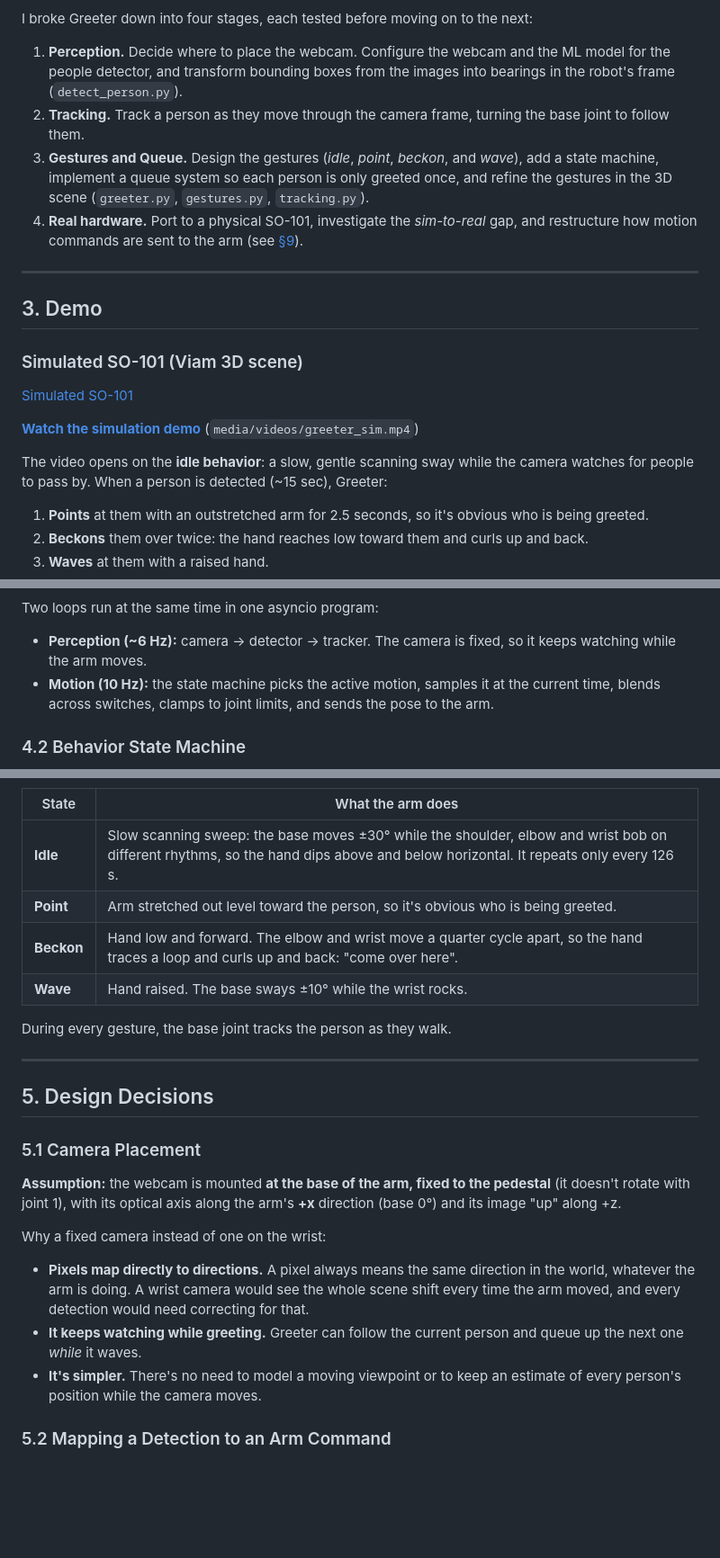
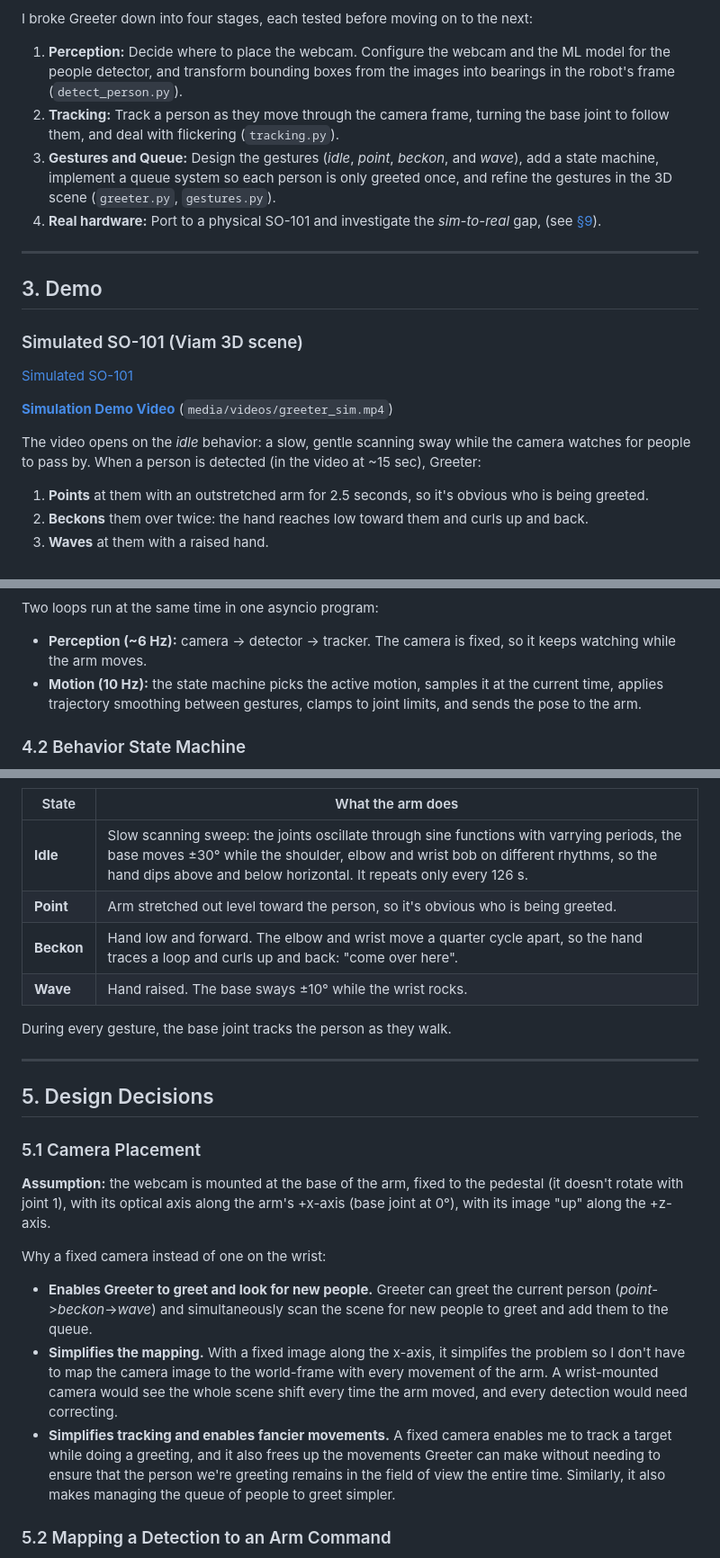
Before and after one commit to cameron-lerch/ViamGreeter, a Markdown page: README.md, 3 parts joined by grey strips. Shown at 90% size. GitHub-like rendering; blank space fills up the shorter version.

Commit message:
syncing some more changes to the README and updated some comments in the code for clarity

```diff
--- a/README.md
+++ b/README.md
@@ -77,10 +77,10 @@ As I experiment with different approaches, I keep a notebook nearby to document
 
 I broke Greeter down into four stages, each tested before moving on to the next:
 
-1. **Perception.** Decide where to place the webcam. Configure the webcam and the ML model for the people detector, and transform bounding boxes from the images into bearings in the robot's frame (`detect_person.py`).
-2. **Tracking.** Track a person as they move through the camera frame, turning the base joint to follow them.
-3. **Gestures and Queue.** Design the gestures (*idle*, *point*, *beckon*, and *wave*), add a state machine, implement a queue system so each person is only greeted once, and refine the gestures in the 3D scene (`greeter.py`, `gestures.py`, `tracking.py`).
-4. **Real hardware.** Port to a physical SO-101, investigate the *sim-to-real* gap, and restructure how motion commands are sent to the arm (see [§9](#9-moving-to-a-real-robot)).
+1. **Perception:** Decide where to place the webcam. Configure the webcam and the ML model for the people detector, and transform bounding boxes from the images into bearings in the robot's frame (`detect_person.py`).
+2. **Tracking:** Track a person as they move through the camera frame, turning the base joint to follow them, and deal with flickering (`tracking.py`).
+3. **Gestures and Queue:** Design the gestures (*idle*, *point*, *beckon*, and *wave*), add a state machine, implement a queue system so each person is only greeted once, and refine the gestures in the 3D scene (`greeter.py`, `gestures.py`).
+4. **Real hardware:** Port to a physical SO-101 and investigate the *sim-to-real* gap, (see [§9](#9-moving-to-a-real-robot)).
 
 ---
 
@@ -89,9 +89,9 @@ I broke Greeter down into four stages, each tested before moving on to the next:
 ### Simulated SO-101 (Viam 3D scene)
 [Simulated SO-101](https://github.com/user-attachments/assets/957f2d4b-a655-4539-b3ad-b83c1ff9707a)
 
-**[Watch the simulation demo](media/videos/greeter_sim.mp4)** (`media/videos/greeter_sim.mp4`)
+**[Simulation Demo Video](media/videos/greeter_sim.mp4)** (`media/videos/greeter_sim.mp4`)
 
-The video opens on the **idle behavior**: a slow, gentle scanning sway while the camera watches for people to pass by. When a person is detected (~15 sec), Greeter:
+The video opens on the *idle* behavior: a slow, gentle scanning sway while the camera watches for people to pass by. When a person is detected (in the video at ~15 sec), Greeter:
 
 1. **Points** at them with an outstretched arm for 2.5 seconds, so it's obvious who is being greeted.
 2. **Beckons** them over twice: the hand reaches low toward them and curls up and back.
@@ -152,7 +128,7 @@ flowchart LR
 Two loops run at the same time in one asyncio program:
 
 - **Perception (~6 Hz):** camera → detector → tracker. The camera is fixed, so it keeps watching while the arm moves.
-- **Motion (10 Hz):** the state machine picks the active motion, samples it at the current time, blends across switches, clamps to joint limits, and sends the pose to the arm.
+- **Motion (10 Hz):** the state machine picks the active motion, samples it at the current time, applies trajectory smoothing between gestures, clamps to joint limits, and sends the pose to the arm.
 
 ### 4.2 Behavior State Machine
 
@@ -170,7 +138,7 @@ stateDiagram-v2
 
 | State | What the arm does |
 |---|---|
-| **Idle** | Slow scanning sweep: the base moves ±30° while the shoulder, elbow and wrist bob on different rhythms, so the hand dips above and below horizontal. It repeats only every 126 s. |
+| **Idle** | Slow scanning sweep: the joints oscillate through sine functions with varrying periods, the base moves ±30° while the shoulder, elbow and wrist bob on different rhythms, so the hand dips above and below horizontal. It repeats only every 126 s. |
 | **Point** | Arm stretched out level toward the person, so it's obvious who is being greeted. |
 | **Beckon** | Hand low and forward. The elbow and wrist move a quarter cycle apart, so the hand traces a loop and curls up and back: "come over here". |
 | **Wave** | Hand raised. The base sways ±10° while the wrist rocks. |
@@ -183,13 +151,13 @@ During every gesture, the base joint tracks the person as they walk.
 
 ### 5.1 Camera Placement
 
-**Assumption:** the webcam is mounted **at the base of the arm, fixed to the pedestal** (it doesn't rotate with joint 1), with its optical axis along the arm's **+x** direction (base 0°) and its image "up" along +z.
+**Assumption:** the webcam is mounted at the base of the arm, fixed to the pedestal (it doesn't rotate with joint 1), with its optical axis along the arm's +x-axis (base joint at 0°), with its image "up" along the +z-axis.
 
 Why a fixed camera instead of one on the wrist:
 
-- **Pixels map directly to directions.** A pixel always means the same direction in the world, whatever the arm is doing. A wrist camera would see the whole scene shift every time the arm moved, and every detection would need correcting for that.
-- **It keeps watching while greeting.** Greeter can follow the current person and queue up the next one *while* it waves.
-- **It's simpler.** There's no need to model a moving viewpoint or to keep an estimate of every person's position while the camera moves.
+- **Enables Greeter to greet and look for new people.** Greeter can greet the current person (*point*->*beckon*->*wave*) and simultaneously scan the scene for new people to greet and add them to the queue.
+- **Simplifies the mapping.** With a fixed image along the x-axis, it simplifes the problem so I don't have to map the camera image to the world-frame with every movement of the arm. A wrist-mounted camera would see the whole scene shift every time the arm moved, and every detection would need correcting.
+- **Simplifies tracking and enables fancier movements.** A fixed camera enables me to track a target while doing a greeting, and it also frees up the movements Greeter can make without needing to ensure that the person we're greeting remains in the field of view the entire time. Similarly, it also makes managing the queue of people to greet simpler.
 
 ### 5.2 Mapping a Detection to an Arm Command
 
```
Also changed, not shown: other parts of README.md (+22 -53 lines), media/diagrams/state_machine.png (added), media/diagrams/system_architecture.png (added), 6 other files.
